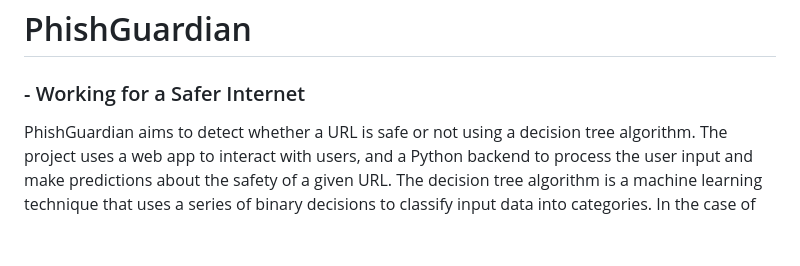
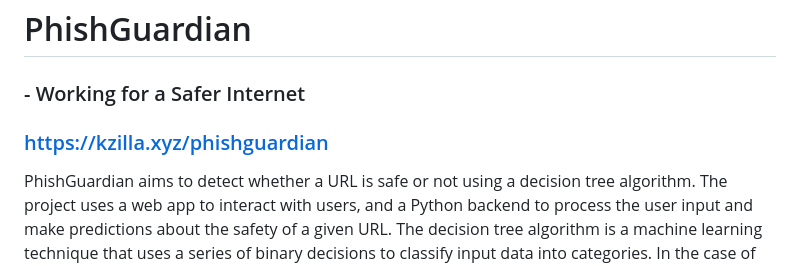
Before and after one commit to aryanraj2713/Phish-Guardian, a Markdown page: README.md, the part around the change. Drawn GitHub-style; blank space fills up the shorter version.

```diff
--- a/README.md
+++ b/README.md
@@ -1,6 +1,6 @@
 # PhishGuardian
 ### - Working for a Safer Internet
-
+### https://kzilla.xyz/phishguardian
 PhishGuardian aims to detect whether a URL is safe or not using a decision tree algorithm. The project uses a web app to interact with users, and a Python backend to process the user input and make predictions about the safety of a given URL.
 The decision tree algorithm is a machine learning technique that uses a series of binary decisions to classify input data into categories. In the case of PhishGuardian, the algorithm analyzes the characteristics of a URL and decides whether it is safe or not based on a set of pre-defined rules. The algorithm is trained on a dataset of known safe and phishing URLs, so it can accurately classify new URLs that it hasn't seen before. The web app allows users to input a URL and receive a prediction about its safety. The user interface is designed to be user-friendly and intuitive, with clear instructions on how to use the app. Once the user inputs a URL, the app sends the URL to the Python backend, which runs the decision tree algorithm and returns a prediction about the safety of the URL. The prediction is then displayed to the user in the web app.
 The Python backend is responsible for processing the user input, running the decision tree algorithm, and returning the prediction to the web app. The backend is written in Python, which is a popular language for machine learning and data analysis. The backend is also responsible for training the decision tree algorithm on a dataset of known safe and phishing URLs, so it can make accurate predictions.
```
